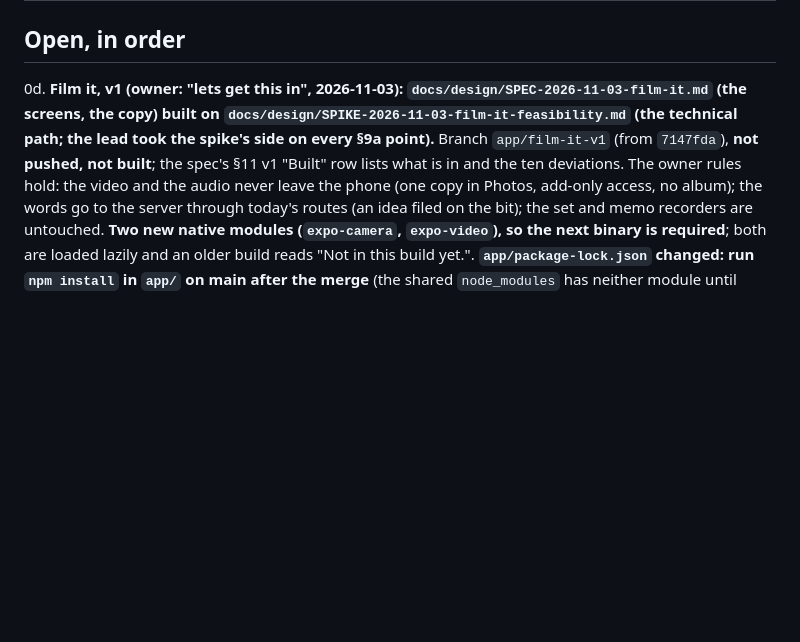
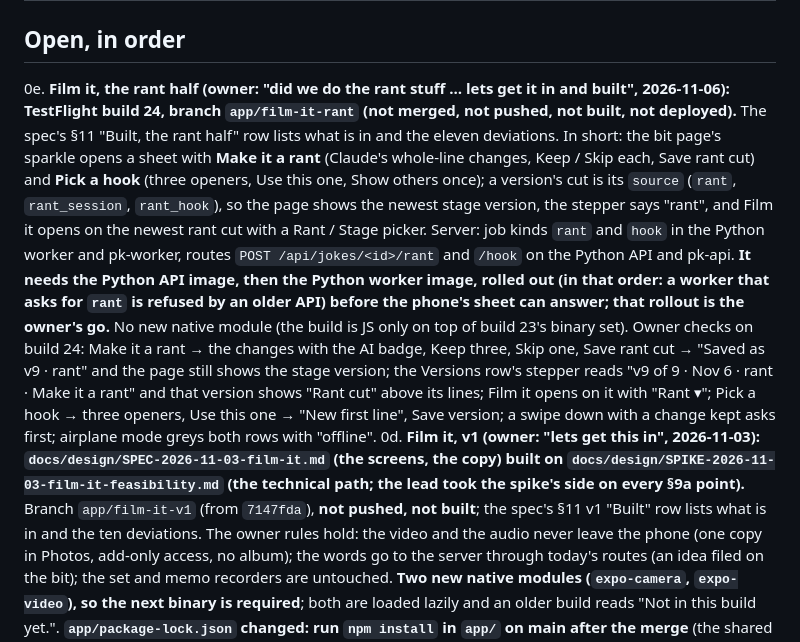
Before and after one commit to t3chnicallyinclined/punchable, a Markdown page: docs/HANDOVER.md, the part around the change. Drawn GitHub-style; blank space fills up the shorter version.

Commit message:
docs: HANDOVER item 0e, Film it's rant half (build 24) and the owner's checks
Co-Authored-By: Claude Opus 5.5 <noreply@anthropic.com>

```diff
--- a/docs/HANDOVER.md
+++ b/docs/HANDOVER.md
@@ -145,6 +145,21 @@ stage paths explicitly (never `git add -A`), message ending with a `Co-Authored-
 
 ## Open, in order
 
+0e. **Film it, the rant half (owner: "did we do the rant stuff … lets get it in and built", 2026-11-06): TestFlight
+   build 24, branch `app/film-it-rant` (not merged, not pushed, not built, not deployed).** The spec's §11 "Built, the
+   rant half" row lists what is in and the eleven deviations. In short: the bit page's sparkle opens a sheet with
+   **Make it a rant** (Claude's whole-line changes, Keep / Skip each, Save rant cut) and **Pick a hook** (three
+   openers, Use this one, Show others once); a version's cut is its `source` (`rant`, `rant_session`, `rant_hook`), so
+   the page shows the newest stage version, the stepper says "rant", and Film it opens on the newest rant cut with a
+   Rant / Stage picker. Server: job kinds `rant` and `hook` in the Python worker and pk-worker, routes
+   `POST /api/jokes/<id>/rant` and `/hook` on the Python API and pk-api. **It needs the Python API image, then the
+   Python worker image, rolled out (in that order: a worker that asks for `rant` is refused by an older API) before
+   the phone's sheet can answer; that rollout is the owner's go.** No new native module (the build is JS only on top
+   of build 23's binary set). Owner checks on build 24: Make it a rant → the changes with the AI badge, Keep three,
+   Skip one, Save rant cut → "Saved as v9 · rant" and the page still shows the stage version; the Versions row's
+   stepper reads "v9 of 9 · Nov 6 · rant · Make it a rant" and that version shows "Rant cut" above its lines; Film it
+   opens on it with "Rant ▾"; Pick a hook → three openers, Use this one → "New first line", Save version; a swipe
+   down with a change kept asks first; airplane mode greys both rows with "offline".
 0d. **Film it, v1 (owner: "lets get this in", 2026-11-03): `docs/design/SPEC-2026-11-03-film-it.md` (the screens, the
    copy) built on `docs/design/SPIKE-2026-11-03-film-it-feasibility.md` (the technical path; the lead took the spike's
    side on every §9a point).** Branch `app/film-it-v1` (from `7147fda`), **not pushed, not built**; the spec's §11 v1
```
